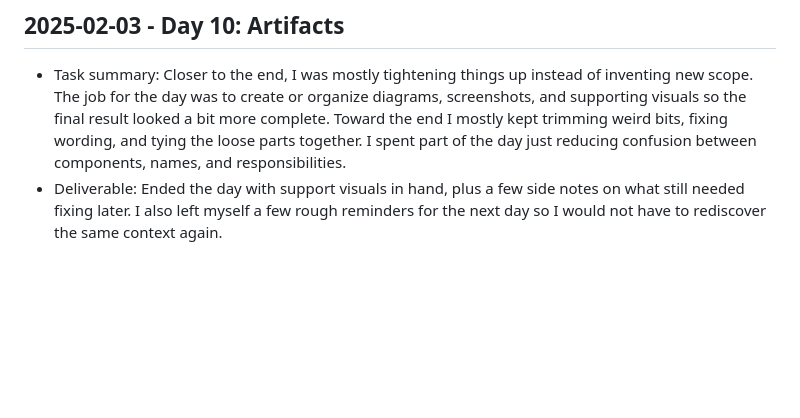
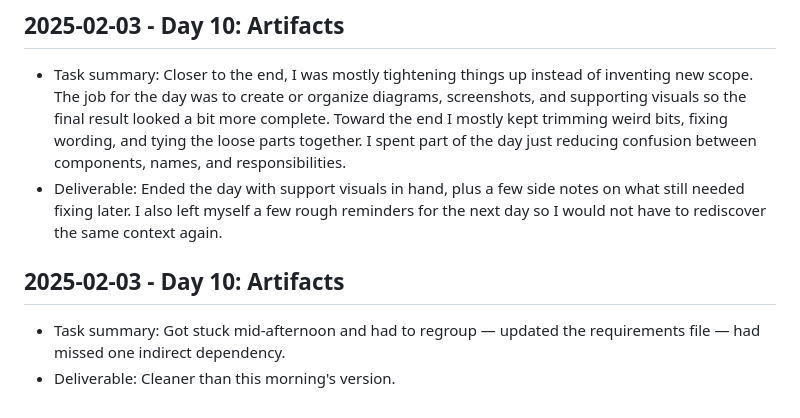
Before and after one commit to harshitpaunikar1/edge-ai-container-trailer-detection, a Markdown page: .github/project-buildup-history.md, the part around the change. Drawn GitHub-style; blank space fills up the shorter version.

Commit message:
Day 10: Artifacts
Project: Edge AI Container & Trailer Detection
Category: advanced_system / generic
Date: 2025-02-03

Task:
Got stuck mid-afternoon and had to regroup — updated the requirements
file — had missed one indirect dependency.

Deliverable:
Cleaner than this morning's version.

```diff
--- a/.github/project-buildup-history.md
+++ b/.github/project-buildup-history.md
@@ -68,3 +68,7 @@
 
 - Task summary: Closer to the end, I was mostly tightening things up instead of inventing new scope. The job for the day was to create or organize diagrams, screenshots, and supporting visuals so the final result looked a bit more complete. Toward the end I mostly kept trimming weird bits, fixing wording, and tying the loose parts together. I spent part of the day just reducing confusion between components, names, and responsibilities.
 - Deliverable: Ended the day with support visuals in hand, plus a few side notes on what still needed fixing later. I also left myself a few rough reminders for the next day so I would not have to rediscover the same context again.
+## 2025-02-03 - Day 10: Artifacts
+
+- Task summary: Got stuck mid-afternoon and had to regroup — updated the requirements file — had missed one indirect dependency.
+- Deliverable: Cleaner than this morning's version.
```
